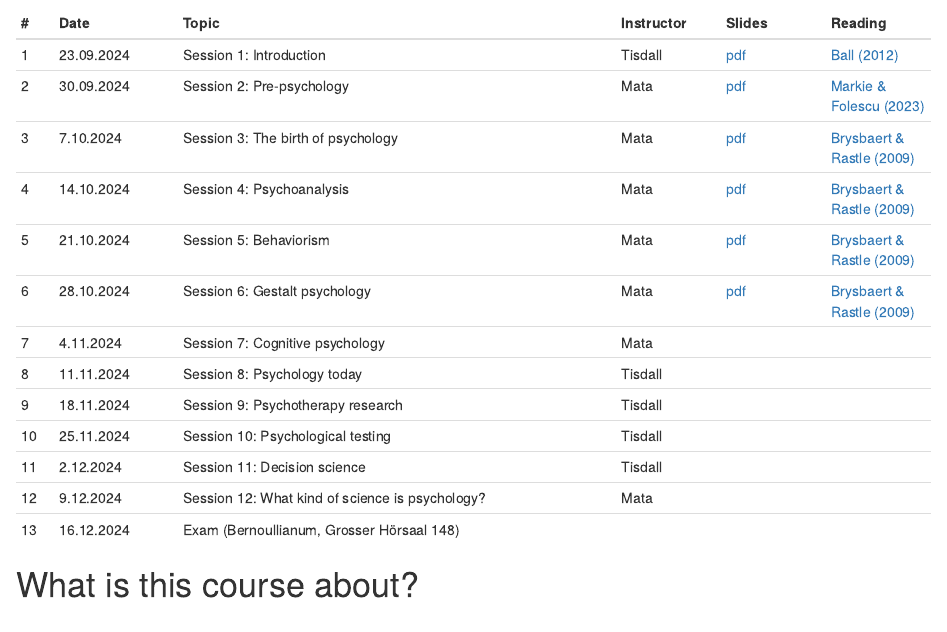
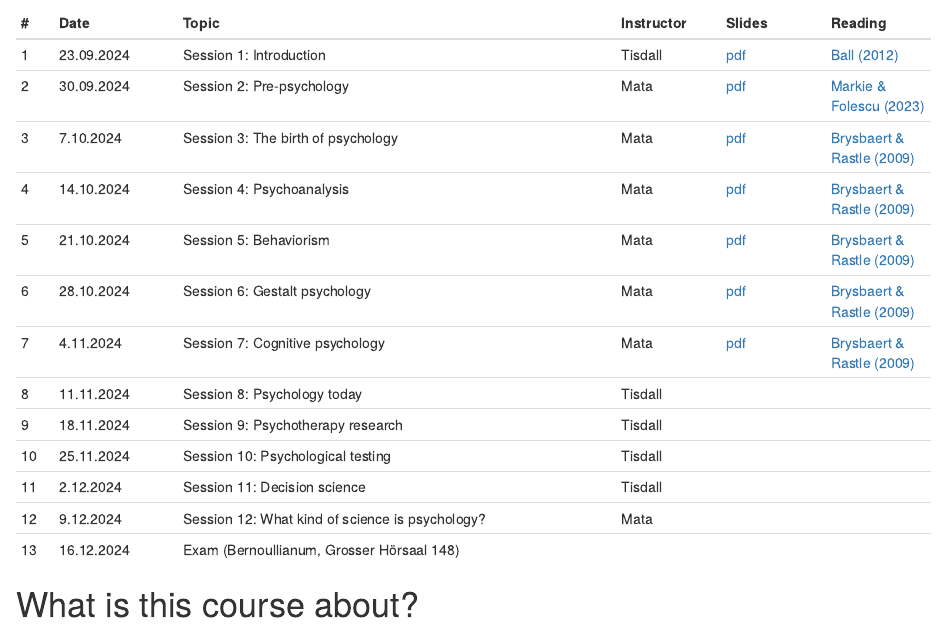
Before and after one commit to matarui/HISTPSY_HS24, an R Markdown document (index.Rmd): the page in a window 1100 px wide, from 690 px down. Rendered offline with R 4.5, knitr and Pandoc, with nearby package versions; drawn as R Markdown's standard HTML page in place of the format the file asks for.

Commit message:
update session 7

```diff
--- a/index.Rmd
+++ b/index.Rmd
@@ -30,7 +30,7 @@ Sessions take place Mondays, 8.15-9.45, Chemie, Organische, Grosser Hörsaal OC.
 | 4 | 14.10.2024 | Session 4: Psychoanalysis | Mata | [pdf](https://github.com/matarui/HISTPSY_HS24/raw/main/docs/presentations/HISTPSY_S4_Psychoanalysis.pdf) |[Brysbaert & Rastle (2009)](https://adam.unibas.ch/goto_adam_file_1903494_download.html) |
 | 5 | 21.10.2024 | Session 5: Behaviorism | Mata | [pdf](https://github.com/matarui/HISTPSY_HS24/raw/main/docs/presentations/HISTPSY_S5_Behaviorism.pdf) | [Brysbaert & Rastle (2009)](https://adam.unibas.ch/goto_adam_file_1909288_download.html)|
 | 6 | 28.10.2024 | Session 6: Gestalt psychology| Mata | [pdf](https://github.com/matarui/HISTPSY_HS24/raw/main/docs/presentations/HISTPSY_S6_Gestalt.pdf)  | [Brysbaert & Rastle (2009)](https://adam.unibas.ch/goto_adam_file_1897181_download.html) |
-| 7 | 4.11.2024 | Session 7: Cognitive psychology | Mata | | |
+| 7 | 4.11.2024 | Session 7: Cognitive psychology | Mata | [pdf](https://github.com/matarui/HISTPSY_HS24/raw/main/docs/presentations/HISTPSY_S7_CognitivePsych.pdf) | [Brysbaert & Rastle (2009)](https://adam.unibas.ch/goto_adam_file_1919600_download.html) |
 | 8 | 11.11.2024 | Session 8: Psychology today| Tisdall | | |
 | 9 | 18.11.2024 | Session 9: Psychotherapy research| Tisdall | | |
 |10 | 25.11.2024 | Session 10: Psychological testing| Tisdall | | |
```
Also changed, not shown: docs/search.json, 3 other files.
